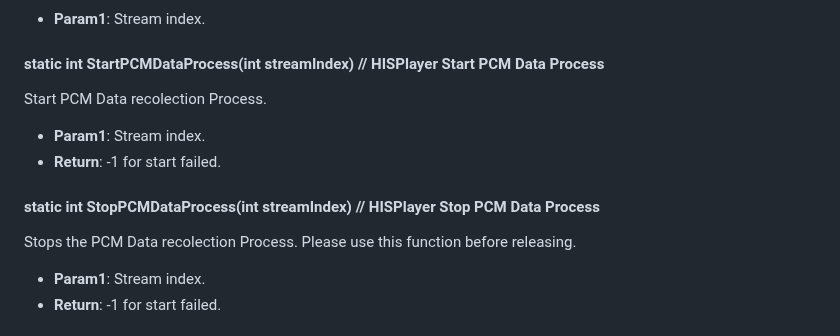
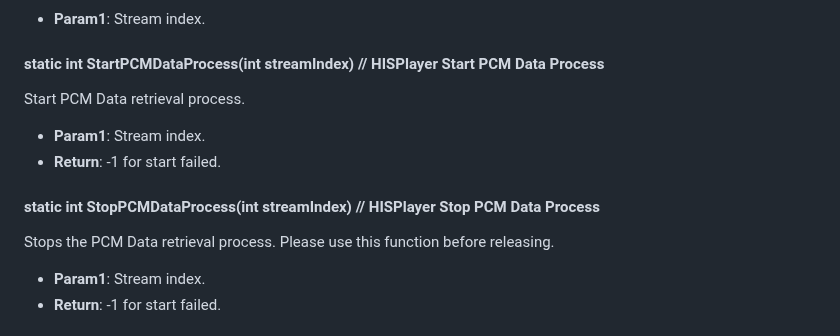
Before and after one commit to HISPlayer/UnrealWindows-SDK, a Markdown page: hisplayer-api.md, the part around the change. Drawn GitHub-style.

```diff
--- a/hisplayer-api.md
+++ b/hisplayer-api.md
@@ -148,12 +148,12 @@ Set Playback Volume.
   * **Param1**: Stream index.
 
 #### static int StartPCMDataProcess(int streamIndex) // HISPlayer Start PCM Data Process
-Start PCM Data recolection Process.
+Start PCM Data retrieval process.
   * **Param1**: Stream index.
   * **Return**: -1 for start failed.
 
 #### static int StopPCMDataProcess(int streamIndex) // HISPlayer Stop PCM Data Process
-Stops the PCM Data recolection Process. Please use this function before releasing.
+Stops the PCM Data retrieval process. Please use this function before releasing.
   * **Param1**: Stream index.
   * **Return**: -1 for start failed.
 
```
